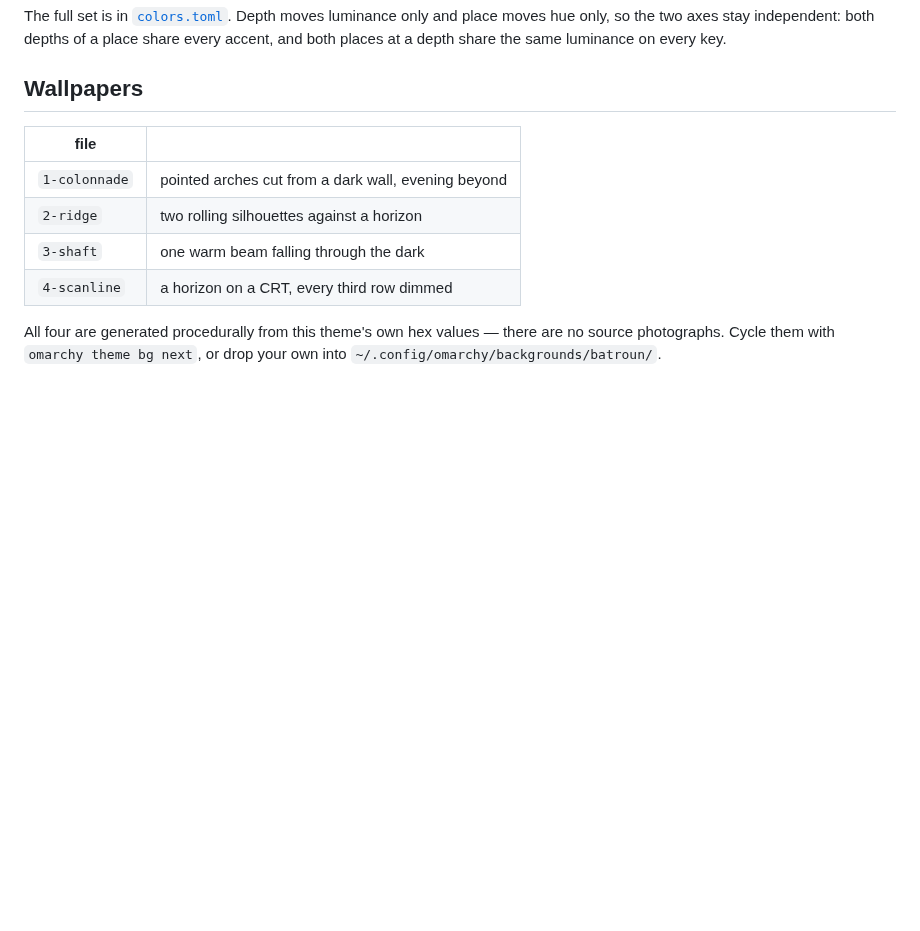
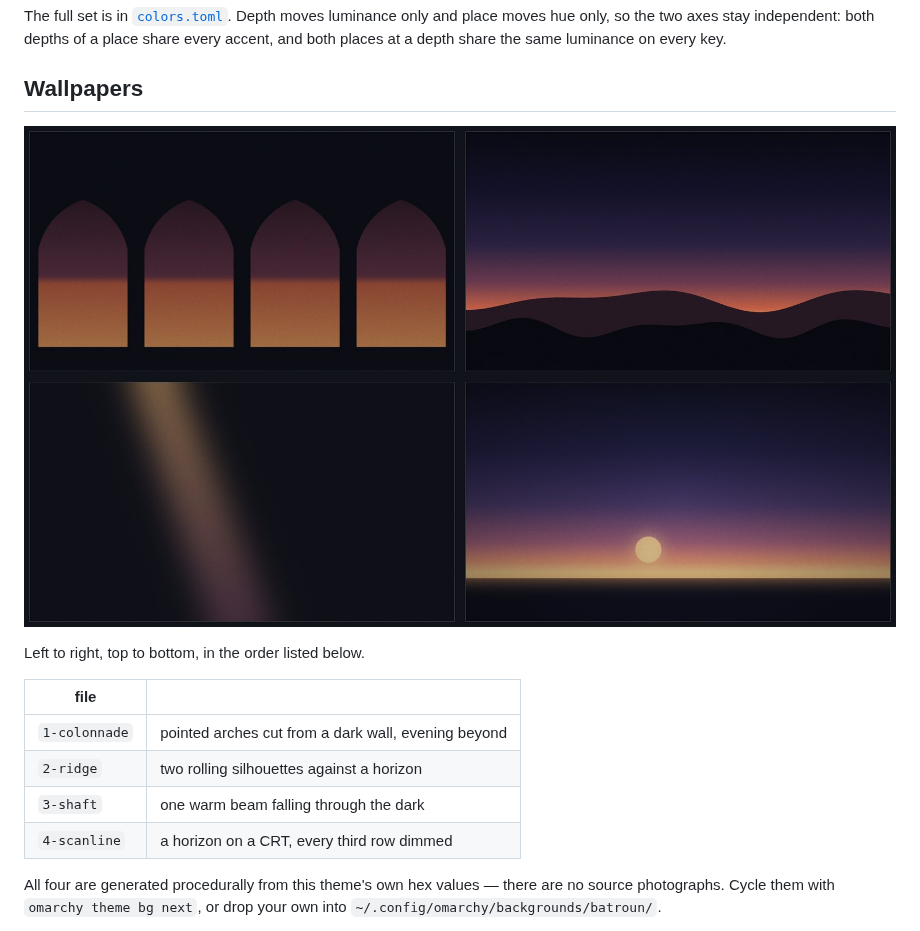
Before and after one commit to gaius-codius/omarchy-batroun-theme, a Markdown page: README.md, the part around the change. GitHub-like rendering; pictures changed too: wallpapers.jpg (added); blank space fills up the shorter version.

Commit message:
Show the wallpapers in the README
The four backgrounds ship with the theme but were only described in a
table. Add a 2x2 contact sheet so they are visible on the repo page --
64KB, rather than the ~6MB the full-size 4K originals would cost.

```diff
--- a/README.md
+++ b/README.md
@@ -34,6 +34,10 @@ place moves hue only, so the two axes stay independent: both depths of a place
 share every accent, and both places at a depth share the same luminance on every key.
 
 ## Wallpapers
+
+![Batroun wallpapers](wallpapers.jpg)
+
+Left to right, top to bottom, in the order listed below.
 
 | file | |
 |---|---|
```
